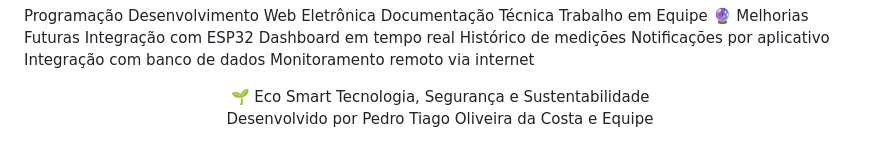
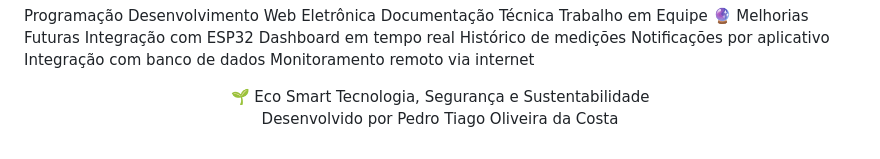
Before and after one commit to pedrooliveira1756-crypto/Eco_Smart, a Markdown page: README.md, the part around the change. Rendered like a GitHub page.

Commit message:
Update author credit in README
Removed 'e Equipe' from the author credit in README.

```diff
--- a/README.md
+++ b/README.md
@@ -162,6 +162,6 @@ Monitoramento remoto via internet
 🌱 Eco Smart
 Tecnologia, Segurança e Sustentabilidade
 
-Desenvolvido por Pedro Tiago Oliveira da Costa e Equipe
+Desenvolvido por Pedro Tiago Oliveira da Costa
 
 </div>
```
